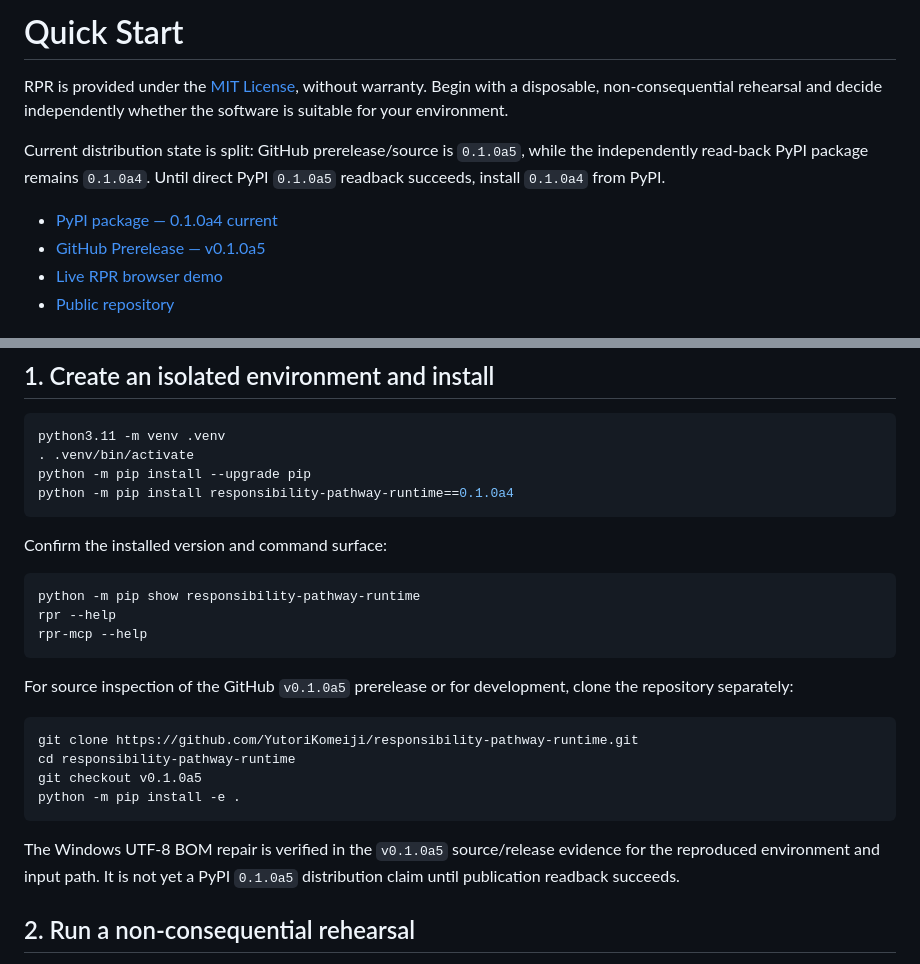
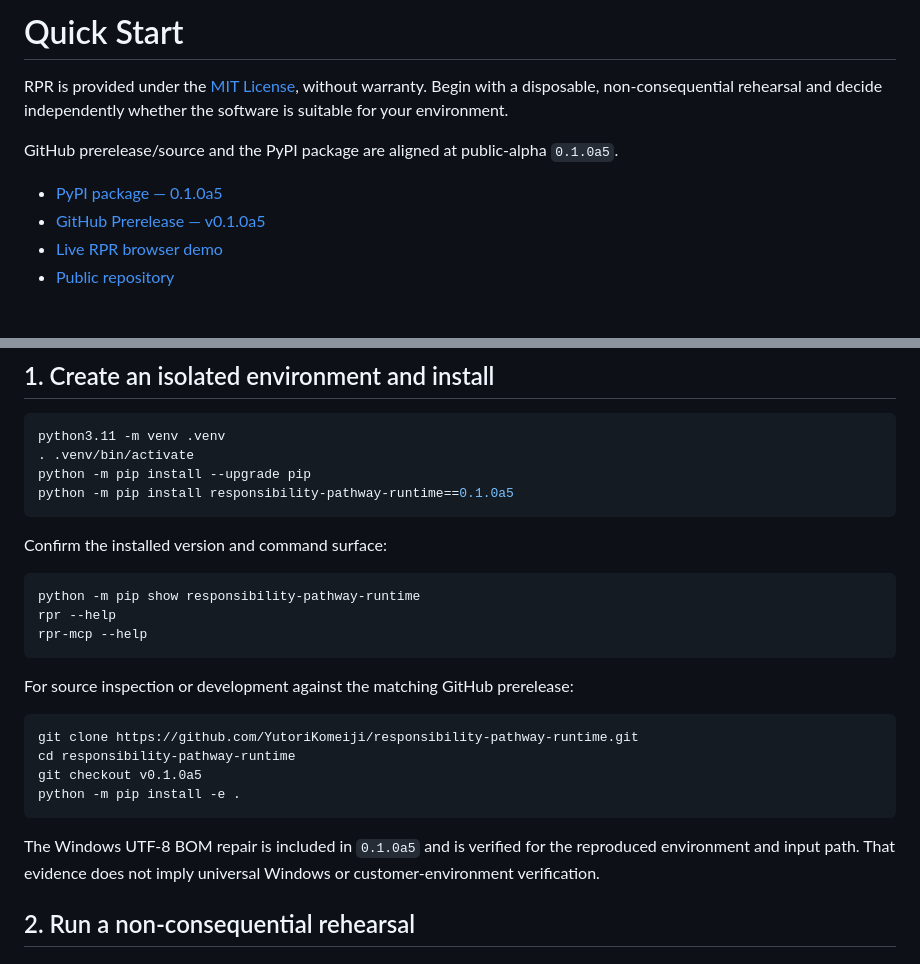
Before and after one commit to YutoriKomeiji/responsibility-pathway-runtime, a Markdown page: docs/en/quick-start.md, 2 parts joined by grey strips. Drawn GitHub-style.

Commit message:
docs: update English quick start to 0.1.0a5

````diff
--- a/docs/en/quick-start.md
+++ b/docs/en/quick-start.md
@@ -2,7 +2,7 @@
 Document Title: RPR Quick Start
 Document Type: Public Product Guide
 Status: Public Alpha
-Version: split-state: GitHub 0.1.0a5 / PyPI 0.1.0a4
+Version: 0.1.0a5
 Freeze ID: RPR-CF-2026-08-02-01
 Header Language: English
 Body Language: English
@@ -12,9 +12,9 @@ Body Language: English
 
 RPR is provided under the [MIT License](../../LICENSE), without warranty. Begin with a disposable, non-consequential rehearsal and decide independently whether the software is suitable for your environment.
 
-Current distribution state is split: GitHub prerelease/source is `0.1.0a5`, while the independently read-back PyPI package remains `0.1.0a4`. Until direct PyPI `0.1.0a5` readback succeeds, install `0.1.0a4` from PyPI.
+GitHub prerelease/source and the PyPI package are aligned at public-alpha `0.1.0a5`.
 
-- [PyPI package — 0.1.0a4 current](https://pypi.org/project/responsibility-pathway-runtime/0.1.0a4/)
+- [PyPI package — 0.1.0a5](https://pypi.org/project/responsibility-pathway-runtime/0.1.0a5/)
 - [GitHub Prerelease — v0.1.0a5](https://github.com/YutoriKomeiji/responsibility-pathway-runtime/releases/tag/v0.1.0a5)
 - [Live RPR browser demo](https://yutorikomeiji.github.io/responsibility-pathway-runtime/demo.html)
 - [Public repository](https://github.com/YutoriKomeiji/responsibility-pathway-runtime)
@@ -36,7 +36,7 @@ Current distribution state is split: GitHub prerelease/source is `0.1.0a5`, whil
 python3.11 -m venv .venv
 . .venv/bin/activate
 python -m pip install --upgrade pip
-python -m pip install responsibility-pathway-runtime==0.1.0a4
+python -m pip install responsibility-pathway-runtime==0.1.0a5
 ```
 
 Confirm the installed version and command surface:
@@ -47,7 +47,7 @@ rpr --help
 rpr-mcp --help
 ```
 
-For source inspection of the GitHub `v0.1.0a5` prerelease or for development, clone the repository separately:
+For source inspection or development against the matching GitHub prerelease:
 
 ```bash
 git clone https://github.com/YutoriKomeiji/responsibility-pathway-runtime.git
@@ -56,7 +56,7 @@ git checkout v0.1.0a5
 python -m pip install -e .
 ```
 
-The Windows UTF-8 BOM repair is verified in the `v0.1.0a5` source/release evidence for the reproduced environment and input path. It is not yet a PyPI `0.1.0a5` distribution claim until publication readback succeeds.
+The Windows UTF-8 BOM repair is included in `0.1.0a5` and is verified for the reproduced environment and input path. That evidence does not imply universal Windows or customer-environment verification.
 
 ## 2. Run a non-consequential rehearsal
 
````
